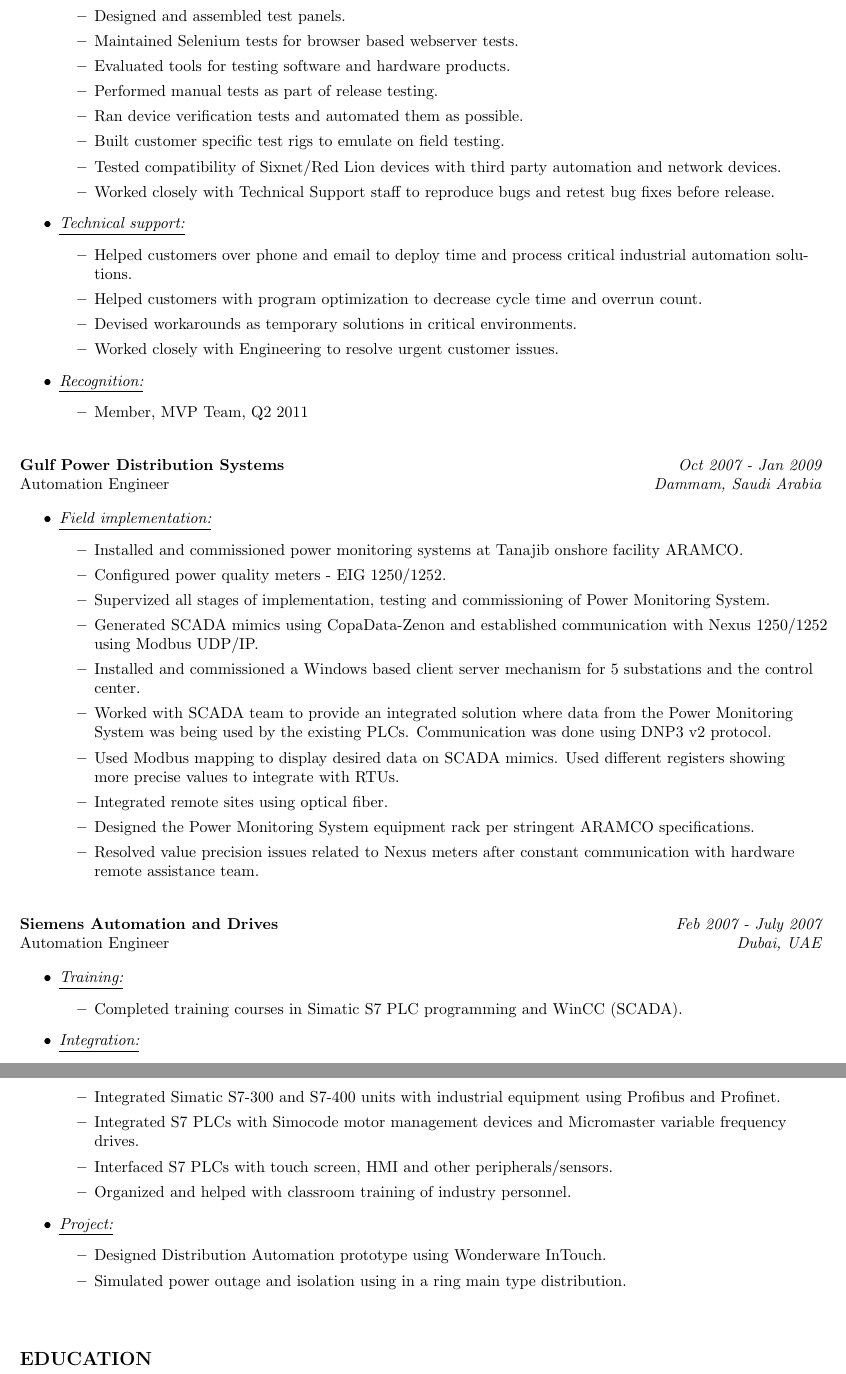
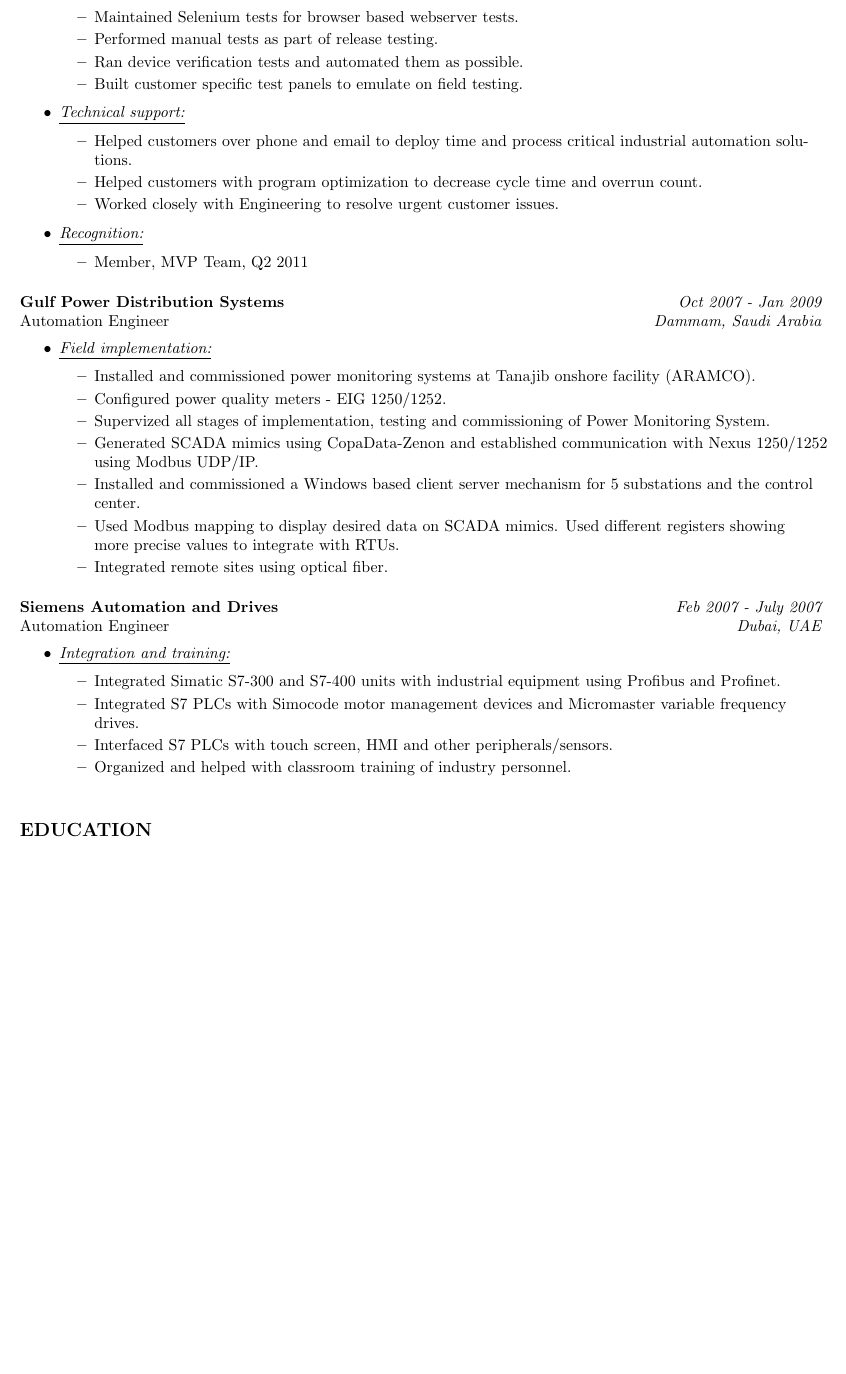
Before and after one commit to saadkhan02/resume, a LaTeX CV (SaadKhan-resume.tex): two parts of pages 2 and 3 of 3 before the commit and part of page 2 of 2 after it, the two joined at a grey line, cut at the place of the change, the shorter picture padded with empty space. Compiled offline with pdfLaTeX.

Commit message:
Shortened version of automation resume. Fits 2 pages.

```diff
--- a/SaadKhan-resume.tex
+++ b/SaadKhan-resume.tex
@@ -126,16 +121,10 @@
                 and bash in Linux.
           \item Wrote scripts to test software applications in Windows using
                 AutoIt.
-          \item Designed and assembled test panels.
           \item Maintained Selenium tests for browser based webserver tests.
-          \item Evaluated tools for testing software and hardware products.
           \item Performed manual tests as part of release testing.
           \item Ran device verification tests and automated them as possible.
-          \item Built customer specific test rigs to emulate on field testing.
-          \item Tested compatibility of Sixnet/Red Lion devices with third
-                party automation and network devices.
-          \item Worked closely with Technical Support staff to reproduce bugs
-                and retest bug fixes before release.
+          \item Built customer specific test panels to emulate on field testing.
           \end{itemize}
     \item \underline{\it Technical support:}
           \begin{itemize}
@@ -143,8 +132,6 @@
                 critical industrial automation solutions.
           \item Helped customers with program optimization to decrease cycle
                 time and overrun count.
-          \item Devised workarounds as temporary solutions in critical
-                environments.
           \item Worked closely with Engineering to resolve urgent customer
                 issues.
           \end{itemize}
@@ -170,17 +157,10 @@
                 communication with Nexus 1250/1252 using Modbus UDP/IP.
           \item Installed and commissioned a Windows based client server
                 mechanism for 5 substations and the control center.
-          \item Worked with SCADA team to provide an integrated solution where
-                data from the Power Monitoring System was being used by the
-                existing PLCs. Communication was done using DNP3 v2 protocol.
           \item Used Modbus mapping to display desired data on SCADA mimics.
                 Used different registers showing more precise values to
                 integrate with RTUs.
           \item Integrated remote sites using optical fiber.
-          \item Designed the Power Monitoring System equipment rack per
-                stringent ARAMCO specifications.
-          \item Resolved value precision issues related to Nexus meters after
-                constant communication with hardware remote assistance team.
           \end{itemize}
     \end{itemize}
     \bigskip
@@ -189,12 +169,7 @@
     {\bf Siemens Automation and Drives} \hfill {\em Feb 2007 - July 2007} \\
     Automation Engineer \hfill {\em Dubai, UAE} \\
     \begin{itemize}
-    \item \underline{\it Training:}
-          \begin{itemize}
-          \item Completed training courses in Simatic S7 PLC programming and
-                WinCC (SCADA).
-          \end{itemize}
-    \item \underline{\it Integration:}
+    \item \underline{\it Integration and training:}
           \begin{itemize}
           \item Integrated Simatic S7-300 and S7-400 units with industrial
                 equipment using Profibus and Profinet.
@@ -204,13 +179,6 @@
                 peripherals/sensors.
           \item Organized and helped with classroom training of industry
                 personnel.
-          \end{itemize}
-    \item \underline{\it Project:}
-          \begin{itemize}
-          \item Designed Distribution Automation prototype using Wonderware
-                InTouch.
-          \item Simulated power outage and isolation using in a ring main type
-                distribution.
           \end{itemize}
     \end{itemize}
     \bigskip
```
Also changed, not shown: SaadKhan-resume.tex (7 more changed lines).
